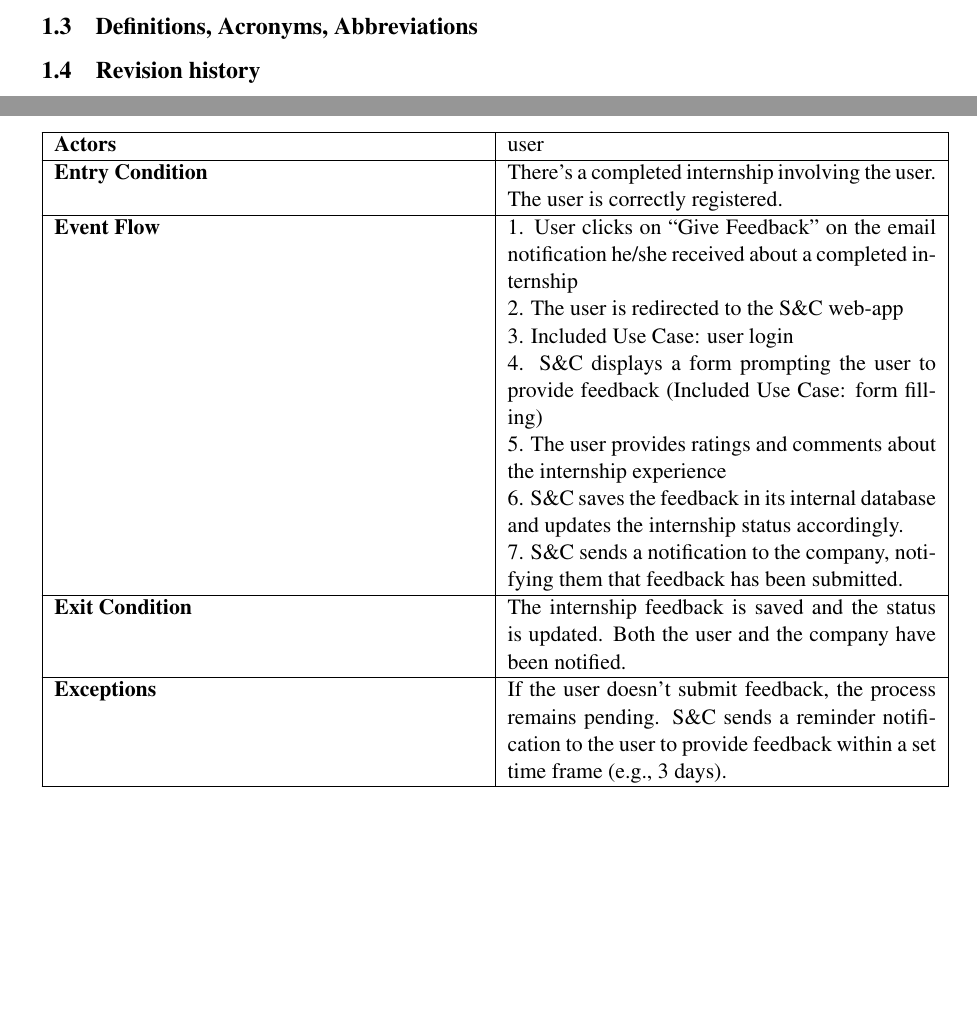
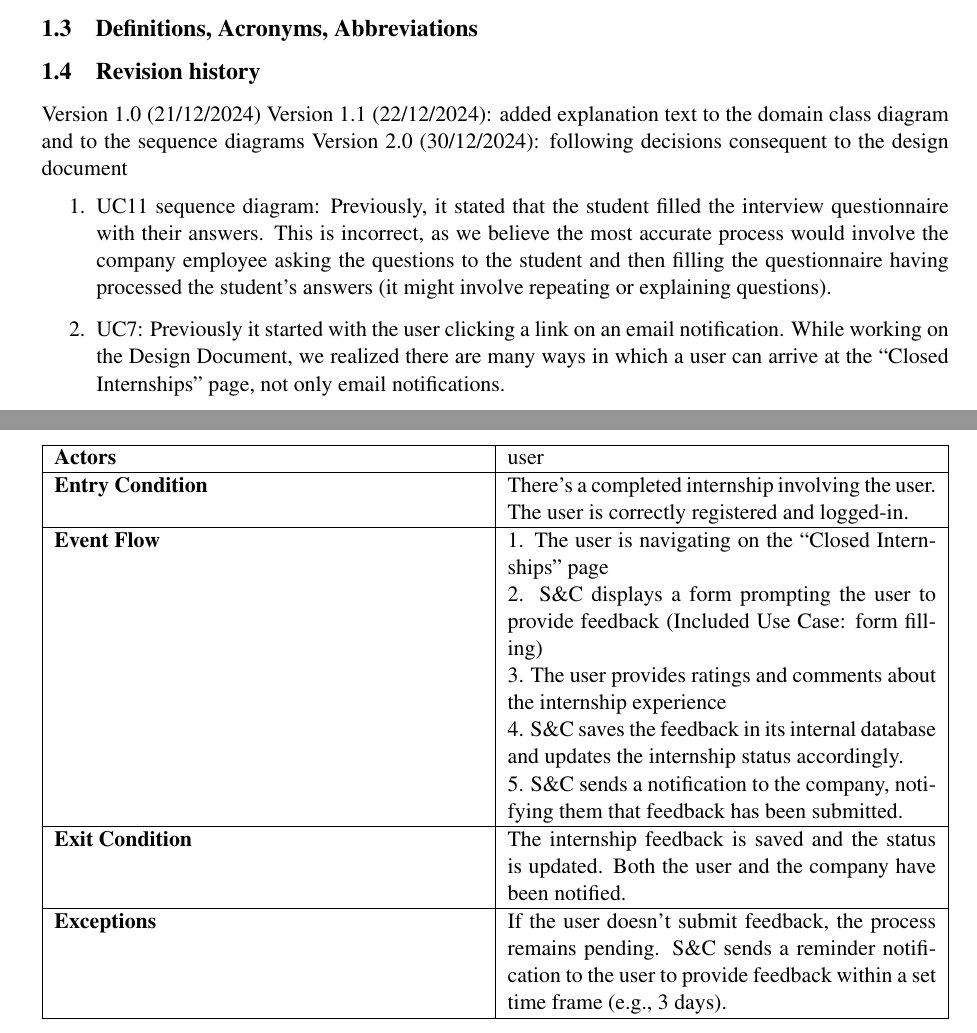
Before and after one commit to marinomaria/ContiMarino, a LaTeX document (RASD/main.tex, which reads RASD/Files/introduction.tex, RASD/Files/requirements.tex): two parts of pages 7 and 26 of 45, joined at a grey line, cut so that both start at the same text, the shorter picture padded with empty space. Compiled offline with pdfLaTeX.

Commit message:
RASD - Version 2.0

```diff
--- a/RASD/Files/introduction.tex
+++ b/RASD/Files/introduction.tex
@@ -70,6 +70,13 @@ The platform facilitates a two-way interaction: students receive recommendations
 \end{enumerate}
 \subsection{Definitions, Acronyms, Abbreviations}
 \subsection{Revision history}
+Version 1.0 (21/12/2024)
+Version 1.1 (22/12/2024): added explanation text to the domain class diagram and to the sequence diagrams
+Version 2.0 (30/12/2024): following decisions consequent to the design document
+\begin{enumerate}
+    \item UC11 sequence diagram: Previously, it stated that the student filled the interview questionnaire with their answers. This is incorrect, as we believe the most accurate process would involve the company employee asking the questions to the student and then filling the questionnaire having processed the student's answers (it might involve repeating or explaining questions).
+    \item UC7: Previously it started with the user clicking a link on an email notification. While working on the Design Document, we realized there are many ways in which a user can arrive at the ``Closed Internships'' page, not only email notifications.
+\end{enumerate}
 \subsection{Reference Documents}
 This document is based on the following materials
 \begin{itemize}
--- a/RASD/Files/requirements.tex
+++ b/RASD/Files/requirements.tex
@@ -392,14 +392,12 @@ The platform must be HTTPS compliant to ensure secure communication between user
 \begin{tabularx}{\textwidth}{|X|X|}
 \hline
 \textbf{Actors}           & user                                                       \\ \hline
-\textbf{Entry Condition}   & There’s a completed internship involving the user. The user is correctly registered. \\ \hline
-\textbf{Event Flow}        & 1. User clicks on “Give Feedback” on the email notification he/she received about a completed internship \\
-                           & 2. The user is redirected to the S\&C web-app \\
-                           & 3. Included Use Case: user login \\
-                           & 4. S\&C displays a form prompting the user to provide feedback (Included Use Case: form filling) \\
-                           & 5. The user provides ratings and comments about the internship experience \\
-                           & 6. S\&C saves the feedback in its internal database and updates the internship status accordingly. \\
-                           & 7. S\&C sends a notification to the company, notifying them that feedback has been submitted. \\ \hline
+\textbf{Entry Condition}   & There’s a completed internship involving the user. The user is correctly registered and logged-in. \\ \hline
+\textbf{Event Flow}        & 1. The user is navigating on the ``Closed Internships'' page \\
+                           & 2. S\&C displays a form prompting the user to provide feedback (Included Use Case: form filling) \\
+                           & 3. The user provides ratings and comments about the internship experience \\
+                           & 4. S\&C saves the feedback in its internal database and updates the internship status accordingly. \\
+                           & 5. S\&C sends a notification to the company, notifying them that feedback has been submitted. \\ \hline
 \textbf{Exit Condition}    & The internship feedback is saved and the status is updated. Both the user and the company have been notified. \\ \hline
 \textbf{Exceptions}        & If the user doesn’t submit feedback, the process remains pending. S\&C sends a reminder notification to the user to provide feedback within a set time frame (e.g., 3 days). \\ \hline
 \end{tabularx}
```
Also changed, not shown: RASD/Images/interviewProcess-sequence.png, RASD/Files/requirements.tex (2 more changed lines).
